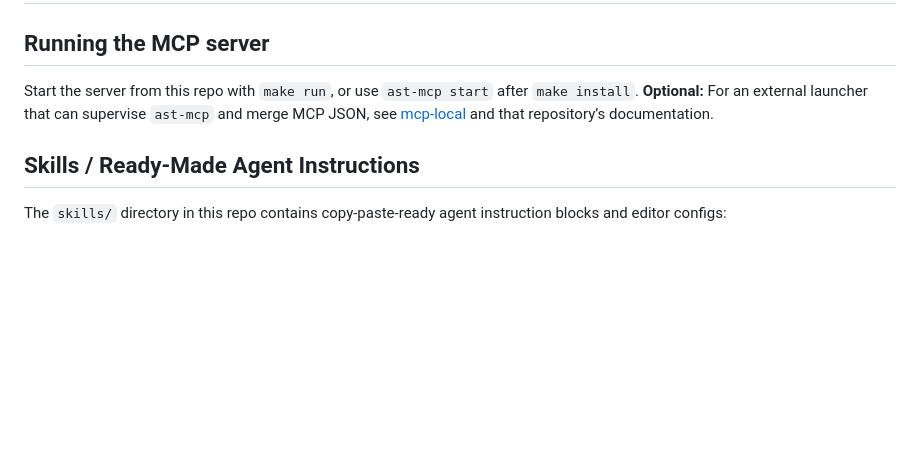
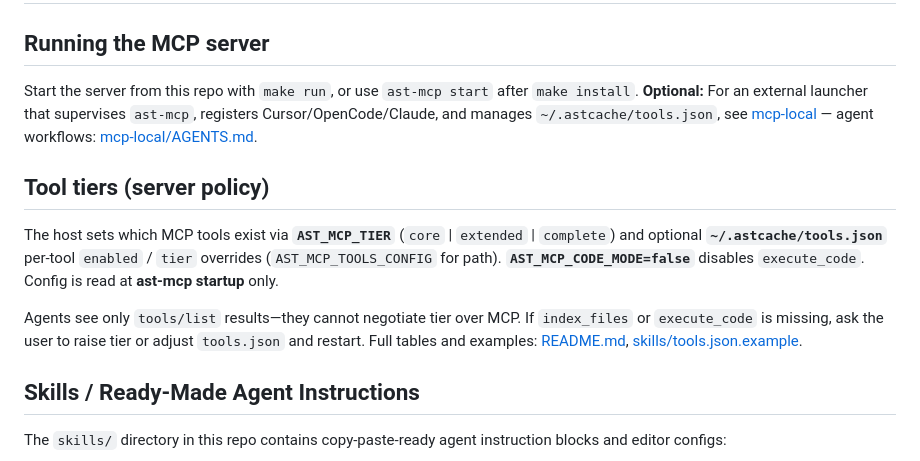
Before and after one commit to coma-toast/ast-context-cache, a Markdown page: AGENTS.md, the part around the change. GitHub-like rendering; blank space fills up the shorter version.

```diff
--- a/AGENTS.md
+++ b/AGENTS.md
@@ -2,7 +2,13 @@
 
 ## Running the MCP server
 
-Start the server from this repo with `make run`, or use `ast-mcp start` after `make install`. **Optional:** For an external launcher that can supervise `ast-mcp` and merge MCP JSON, see [mcp-local](https://github.com/coma-toast/mcp-local) and that repository’s documentation.
+Start the server from this repo with `make run`, or use `ast-mcp start` after `make install`. **Optional:** For an external launcher that supervises `ast-mcp`, registers Cursor/OpenCode/Claude, and manages `~/.astcache/tools.json`, see [mcp-local](https://github.com/coma-toast/mcp-local) — agent workflows: [mcp-local/AGENTS.md](https://github.com/coma-toast/mcp-local/blob/main/AGENTS.md).
+
+## Tool tiers (server policy)
+
+The host sets which MCP tools exist via **`AST_MCP_TIER`** (`core` | `extended` | `complete`) and optional **`~/.astcache/tools.json`** per-tool `enabled` / `tier` overrides (`AST_MCP_TOOLS_CONFIG` for path). **`AST_MCP_CODE_MODE=false`** disables `execute_code`. Config is read at **ast-mcp startup** only.
+
+Agents see only `tools/list` results—they cannot negotiate tier over MCP. If `index_files` or `execute_code` is missing, ask the user to raise tier or adjust `tools.json` and restart. Full tables and examples: [README.md](README.md#tool-tiers-and-per-tool-overrides), [skills/tools.json.example](skills/tools.json.example).
 
 ## Skills / Ready-Made Agent Instructions
 
```
Also changed, not shown: README.md (+65 -5 lines).
